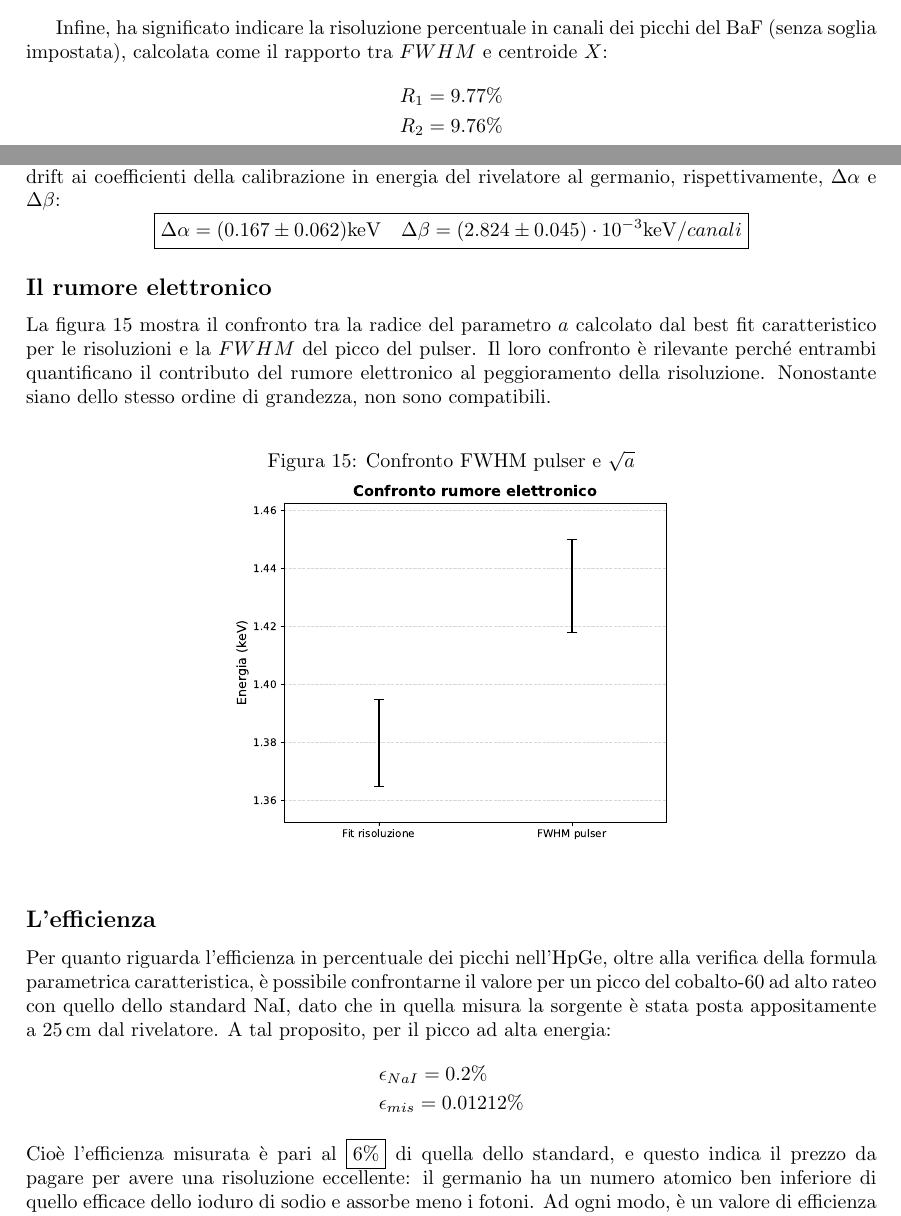
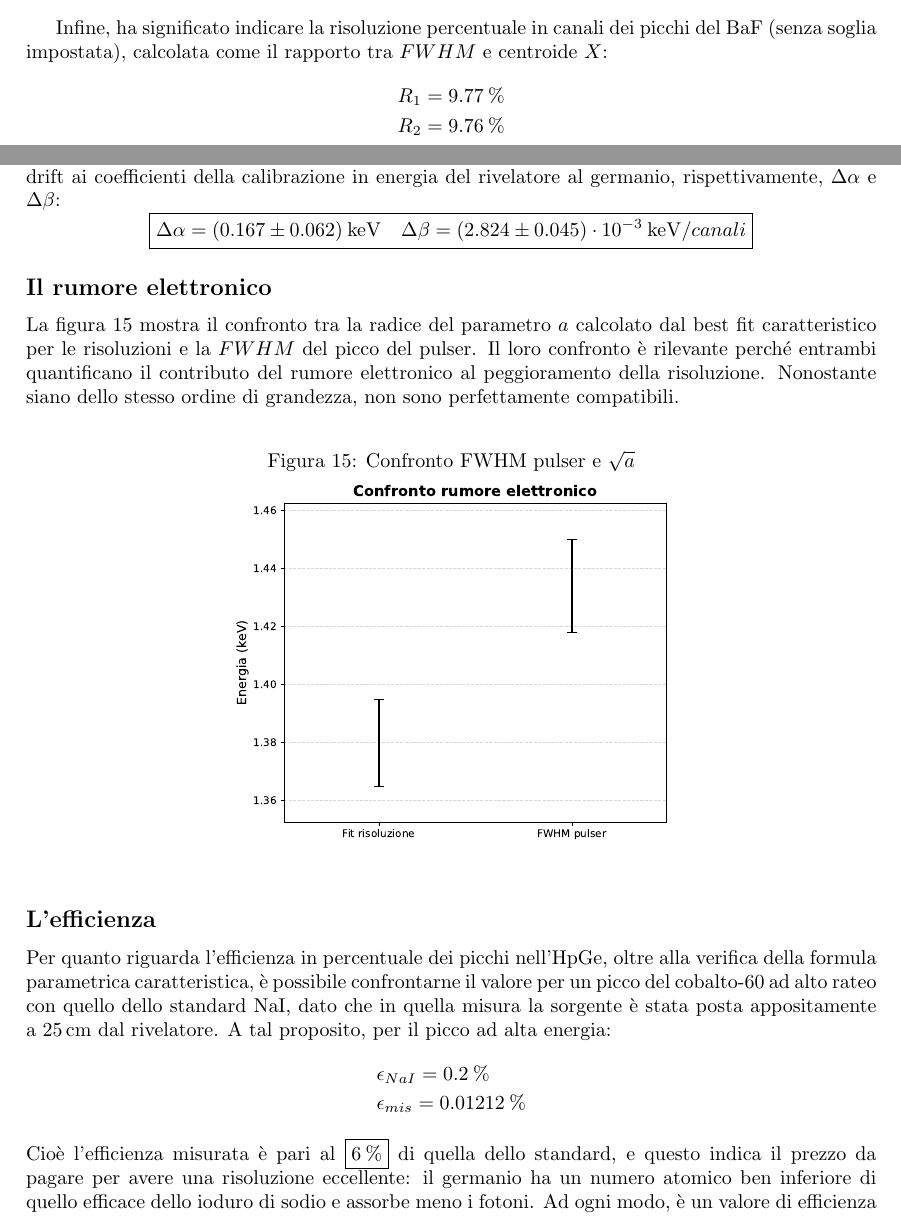
Before and after one commit to valerio-capuano/spettroscopia-gamma, a LaTeX document (main.tex): two parts of pages 20 and 22 of 24, joined at a grey line, cut so that both start at the same text. Compiled offline with pdfLaTeX.

Commit message:
Add files via upload

```diff
--- a/main.tex
+++ b/main.tex
@@ -1019,8 +1019,8 @@
 
             Infine, ha significato indicare la risoluzione percentuale in canali dei picchi del BaF (senza soglia impostata), calcolata come il rapporto tra $FWHM$ e centroide $X$:
             \begin{align*}
-                &R_1=9.77 \% \\
-                &R_2=9.76 \%
+                &R_1=9.77\:\% \\
+                &R_2=9.76\:\%
             \end{align*}
 
 
@@ -1066,11 +1066,11 @@
             \end{itemize}
             Il coefficiente di correlazione lineare (calcolato dallo stesso script in python) pari a $r=0.995128$ è un'ottima conferma dell'andamento lineare del drift. Per cui, vale la pena indicare anche i parametri di fit lineare, corrispondenti alle modifiche, per il surriscaldamento, di zero drift e gain drift ai coefficienti della calibrazione in energia del rivelatore al germanio, rispettivamente, $\Delta\alpha$ e $\Delta\beta$:
             \begin{equation*}
-                \boxed{\Delta\alpha=(0.167\pm0.062)\si{\kilo\electronvolt}\quad\Delta\beta=(2.824\pm0.045)\cdot10^{-3}\si{\kilo\electronvolt}/canali}
+                \boxed{\Delta\alpha=(0.167\pm0.062)\:\si{\kilo\electronvolt}\quad\Delta\beta=(2.824\pm0.045)\cdot10^{-3}\:\si{\kilo\electronvolt}/canali}
             \end{equation*}
 
         \subsection*{Il rumore elettronico}
-            La figura \ref{fig:confronto_rumore} mostra il confronto tra la radice del parametro $a$ calcolato dal best fit caratteristico per le risoluzioni e la $FWHM$ del picco del pulser. Il loro confronto è rilevante perché entrambi quantificano il contributo del rumore elettronico al peggioramento della risoluzione. Nonostante siano dello stesso ordine di grandezza, non sono compatibili.
+            La figura \ref{fig:confronto_rumore} mostra il confronto tra la radice del parametro $a$ calcolato dal best fit caratteristico per le risoluzioni e la $FWHM$ del picco del pulser. Il loro confronto è rilevante perché entrambi quantificano il contributo del rumore elettronico al peggioramento della risoluzione. Nonostante siano dello stesso ordine di grandezza, non sono perfettamente compatibili.
             \begin{figure}[h!]
                 \centering
                 \caption{Confronto FWHM pulser e $\sqrt{a}$}
@@ -1081,10 +1081,10 @@
         \subsection*{L'efficienza}
             Per quanto riguarda l'efficienza in percentuale dei picchi nell'HpGe, oltre alla verifica della formula parametrica caratteristica, è possibile confrontarne il valore per un picco del cobalto-60 ad alto rateo con quello dello standard NaI, dato che in quella misura la sorgente è stata posta appositamente a $\SI{25}{\centi\meter}$ dal rivelatore. A tal proposito, per il picco ad alta energia:
             \begin{align*}
-                &\epsilon_{NaI}=0.2 \% \\
-                &\epsilon_{mis}=0.01212 \%
+                &\epsilon_{NaI}=0.2\:\% \\
+                &\epsilon_{mis}=0.01212\:\%
             \end{align*}
-            Cioè l'efficienza misurata è pari al $\boxed{6 \%}$ di quella dello standard, e questo indica il prezzo da pagare per avere una risoluzione eccellente: il germanio ha un numero atomico ben inferiore di quello efficace dello ioduro di sodio e assorbe meno i fotoni. Ad ogni modo, è un valore di efficienza relativa estremamente realistico, trattandosi di un rivelatore per scopi didattici.
+            Cioè l'efficienza misurata è pari al $\boxed{6\:\%}$ di quella dello standard, e questo indica il prezzo da pagare per avere una risoluzione eccellente: il germanio ha un numero atomico ben inferiore di quello efficace dello ioduro di sodio e assorbe meno i fotoni. Ad ogni modo, è un valore di efficienza relativa estremamente realistico, trattandosi di un rivelatore per scopi didattici.
 
         \subsection*{La coincidenza}
             Infine, la coincidenza dell'emissione di due gamma da parte del cobalto-60 può essere verificata con due confronti rispetto agli ultimi fit della tabella \ref{tab:fit_coincidenza}:
```
Also changed, not shown: main.pdf, main.tex (6 more changed lines).
